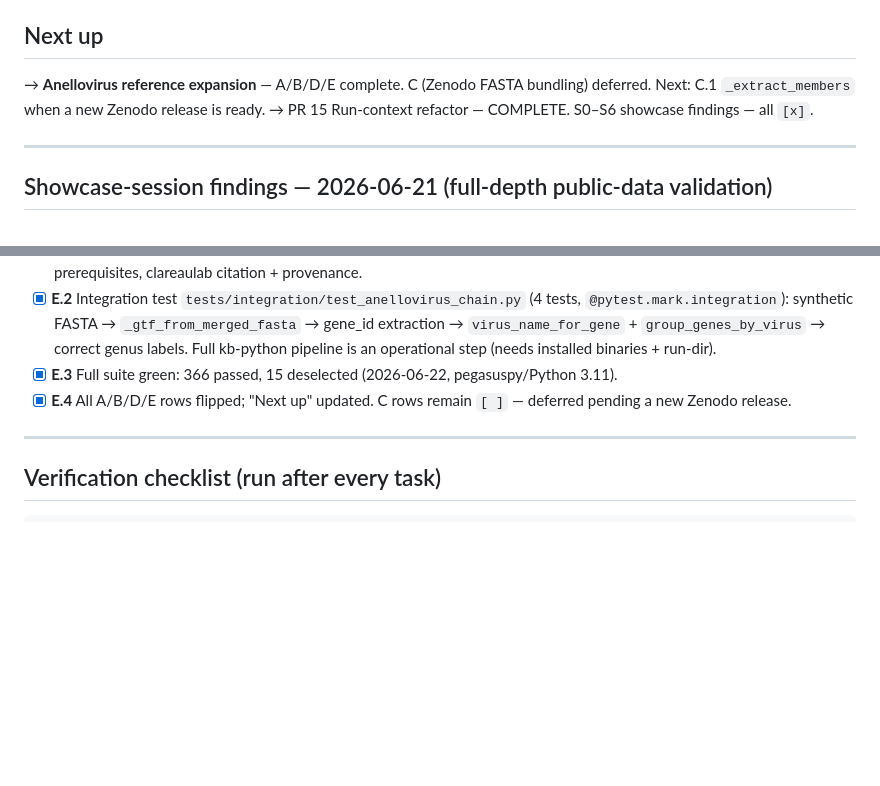
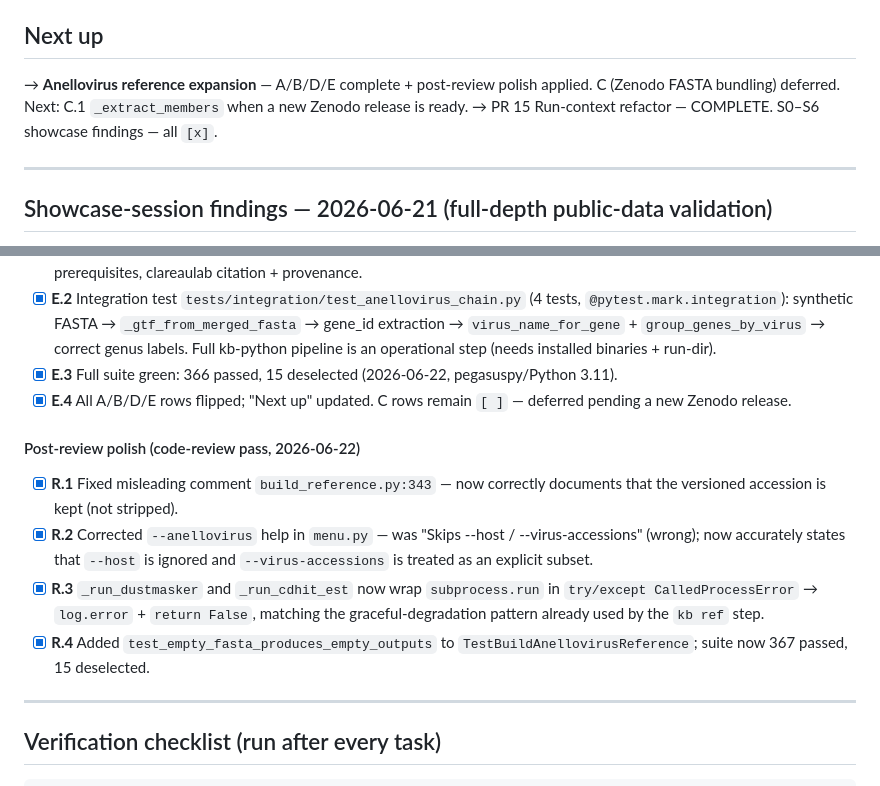
Before and after one commit to mdmanurung/ViralScan-reproducibility, a Markdown page: PLAN.md, 2 parts joined by grey strips. Rendered like a GitHub page; blank space fills up the shorter version.

Commit message:
fix(anellovirus): address code-review findings (closes PLAN R.1–R.4)
Four post-review polish items from the code-review APPROVE pass:

R.1 build_reference.py:343 — reword misleading comment to reflect that
    the versioned accession is *kept* (not stripped), matching the
    anello_name_map keys.

R.2 menu.py --anellovirus help — was "Skips --host / --virus-accessions"
    which contradicts the actual behaviour (--virus-accessions is honoured
    as an explicit subset). Now reads: ignores --host; uses packaged table
    by default; treats --virus-accessions as a subset when supplied.

R.3 _run_dustmasker / _run_cdhit_est — wrap subprocess.run in
    try/except CalledProcessError → log.error + return False, matching the
    graceful-degradation pattern used by the kb ref step. A tool that is
    present-but-crashes is now treated the same as a tool that is absent.

R.4 TestBuildAnellovirusReference — add test_empty_fasta_produces_empty_outputs:
    builder returns existing empty FASTA+GTF files with index/t2g=None; no
    exception. Suite: 367 passed, 15 deselected.

Co-Authored-By: Claude Sonnet 4.6 <noreply@anthropic.com>

```diff
--- a/PLAN.md
+++ b/PLAN.md
@@ -21,8 +21,8 @@ Test command: `PYTHONPATH=src python -m pytest tests/ -q` → 352 passed, 10 des
 
 ## Next up
 
-→ **Anellovirus reference expansion** — A/B/D/E complete. C (Zenodo FASTA bundling) deferred.
-  Next: C.1 `_extract_members` when a new Zenodo release is ready.
+→ **Anellovirus reference expansion** — A/B/D/E complete + post-review polish applied.
+  C (Zenodo FASTA bundling) deferred. Next: C.1 `_extract_members` when a new Zenodo release is ready.
 → PR 15 Run-context refactor — COMPLETE. S0–S6 showcase findings — all `[x]`.
 
 ---
@@ -473,6 +473,18 @@ clareaulab cited in `docs/reference_panel.md`.
 - [x] **E.4** All A/B/D/E rows flipped; "Next up" updated. C rows remain `[ ]` — deferred
   pending a new Zenodo release.
 
+#### Post-review polish (code-review pass, 2026-06-22)
+- [x] **R.1** Fixed misleading comment `build_reference.py:343` — now correctly
+  documents that the versioned accession is kept (not stripped).
+- [x] **R.2** Corrected `--anellovirus` help in `menu.py` — was "Skips
+  --host / --virus-accessions" (wrong); now accurately states that `--host` is
+  ignored and `--virus-accessions` is treated as an explicit subset.
+- [x] **R.3** `_run_dustmasker` and `_run_cdhit_est` now wrap `subprocess.run`
+  in `try/except CalledProcessError` → `log.error` + `return False`, matching the
+  graceful-degradation pattern already used by the `kb ref` step.
+- [x] **R.4** Added `test_empty_fasta_produces_empty_outputs` to
+  `TestBuildAnellovirusReference`; suite now 367 passed, 15 deselected.
+
 ---
 
 ## Verification checklist (run after every task)
```
